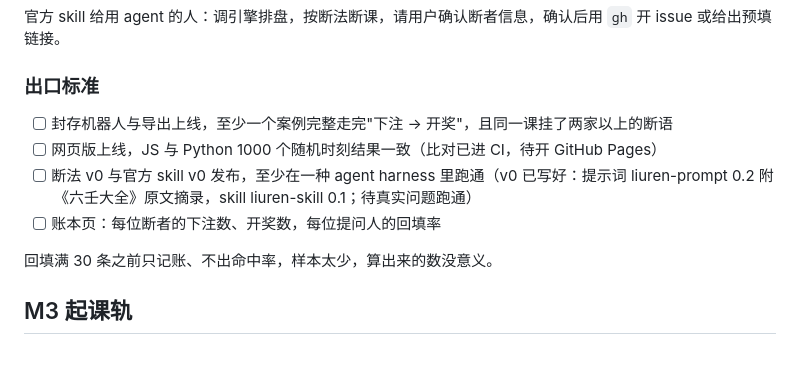
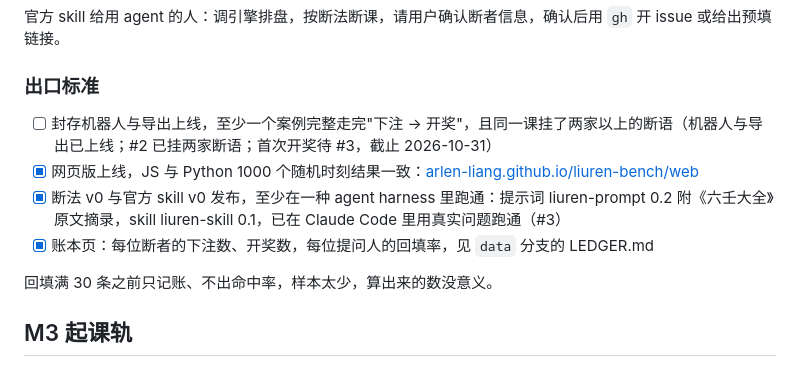
Before and after one commit to arlen-liang/liuren-bench, a Markdown page: ROADMAP.md, the part around the change. Drawn GitHub-style.

Commit message:
ROADMAP：M2 勾上网页版、skill 跑通、账本页；README 加网页版链接

```diff
--- a/ROADMAP.md
+++ b/ROADMAP.md
@@ -53,10 +53,10 @@
 
 ### 出口标准
 
-- [ ] 封存机器人与导出上线，至少一个案例完整走完"下注 → 开奖"，且同一课挂了两家以上的断语
-- [ ] 网页版上线，JS 与 Python 1000 个随机时刻结果一致（比对已进 CI，待开 GitHub Pages）
-- [ ] 断法 v0 与官方 skill v0 发布，至少在一种 agent harness 里跑通（v0 已写好：提示词 liuren-prompt 0.2 附《六壬大全》原文摘录，skill liuren-skill 0.1；待真实问题跑通）
-- [ ] 账本页：每位断者的下注数、开奖数，每位提问人的回填率
+- [ ] 封存机器人与导出上线，至少一个案例完整走完"下注 → 开奖"，且同一课挂了两家以上的断语（机器人与导出已上线；#2 已挂两家断语；首次开奖待 #3，截止 2026-10-31）
+- [x] 网页版上线，JS 与 Python 1000 个随机时刻结果一致：[arlen-liang.github.io/liuren-bench/web](https://arlen-liang.github.io/liuren-bench/web/)
+- [x] 断法 v0 与官方 skill v0 发布，至少在一种 agent harness 里跑通：提示词 liuren-prompt 0.2 附《六壬大全》原文摘录，skill liuren-skill 0.1，已在 Claude Code 里用真实问题跑通（#3）
+- [x] 账本页：每位断者的下注数、开奖数，每位提问人的回填率，见 `data` 分支的 LEDGER.md
 
 回填满 30 条之前只记账、不出命中率，样本太少，算出来的数没意义。
 
```
Also changed, not shown: README.en.md (+1 -1 lines), README.md (+1 -1 lines).
